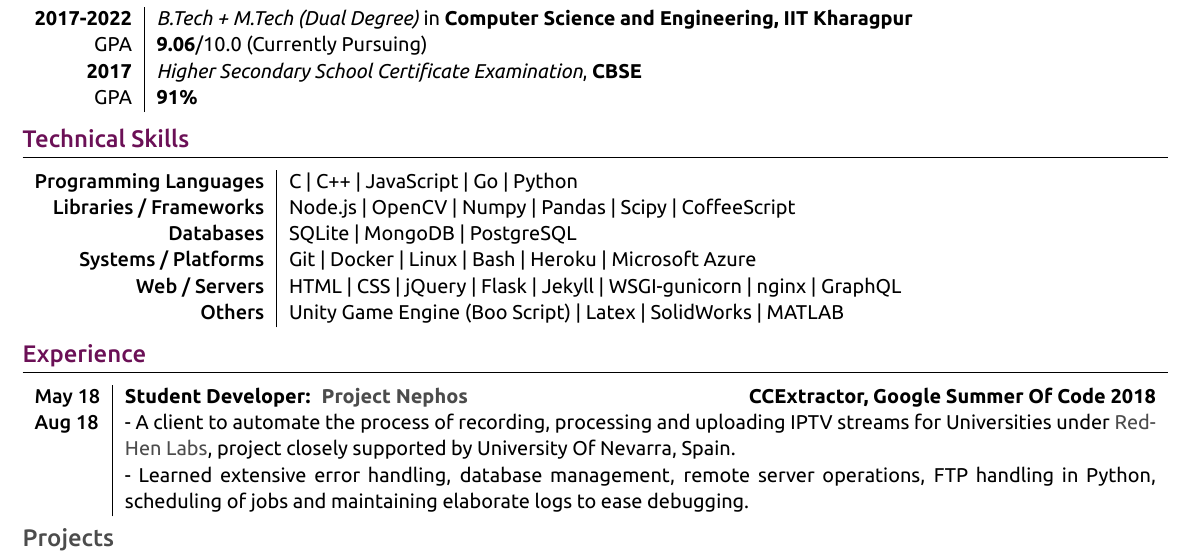
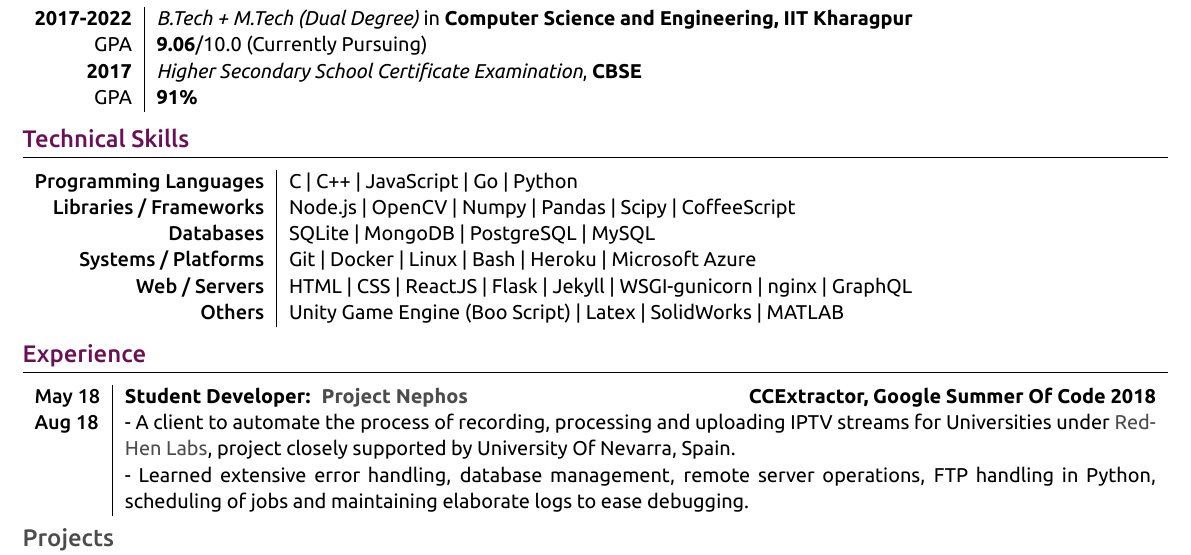
Before and after one commit to thealphadollar/my_resume, a LaTeX document (main.tex): part of the page, cut so that both start at the same text. The pictures show the PDF file resume_thealphadollar.pdf that the author committed with the source.

Commit message:
add reactjs

```diff
--- a/main.tex
+++ b/main.tex
@@ -131,9 +131,9 @@
 \begin{tabular}{r|p{15cm}}
 \textsc{Programming Languages} & C | C++ | JavaScript | Go | Python  \\
 \textsc{Libraries / Frameworks} & Node.js | OpenCV | Numpy | Pandas | Scipy | CoffeeScript\\
-\textsc{Databases} & SQLite | MongoDB | PostgreSQL\\
+\textsc{Databases} & SQLite | MongoDB | PostgreSQL | MySQL \\
 \textsc{Systems / Platforms} & Git | Docker | Linux | Bash | Heroku | Microsoft Azure\\
-\textsc{Web / Servers} & HTML | CSS | jQuery | Flask | Jekyll | WSGI-gunicorn | nginx | GraphQL\\
+\textsc{Web / Servers} & HTML | CSS | ReactJS | Flask | Jekyll | WSGI-gunicorn | nginx | GraphQL\\
 \textsc{Others} & Unity Game Engine (Boo Script) | Latex | SolidWorks | MATLAB
 \end{tabular}
 
```
Also changed, not shown: resume_thealphadollar.pdf.
